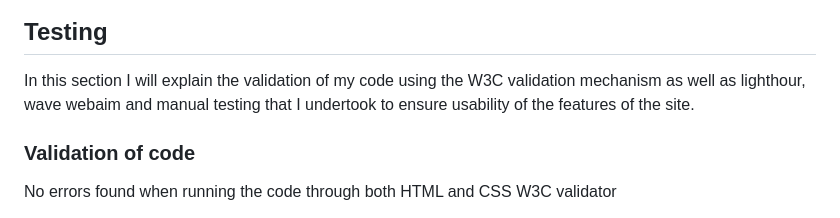
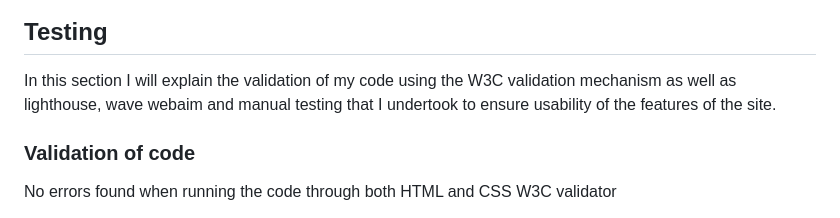
Before and after one commit to IbrahimAbedghane/ZenfiyProject1, a Markdown page: README.md, the part around the change. Rendered like a GitHub page.

Commit message:
rectified grammatical error on lighthouse

```diff
--- a/README.md
+++ b/README.md
@@ -68,7 +68,7 @@ I decided to provide a simple image experience on the website with a clear and l
 ![Footer](/assets/documentation/footer.png)
 
 ## Testing
-In this section I will explain the validation of my code using the W3C validation mechanism as well as lighthour, wave webaim and manual testing that I undertook to ensure usability of the features of the site.
+In this section I will explain the validation of my code using the W3C validation mechanism as well as lighthouse, wave webaim and manual testing that I undertook to ensure usability of the features of the site.
 
 ### Validation of code
 
```
